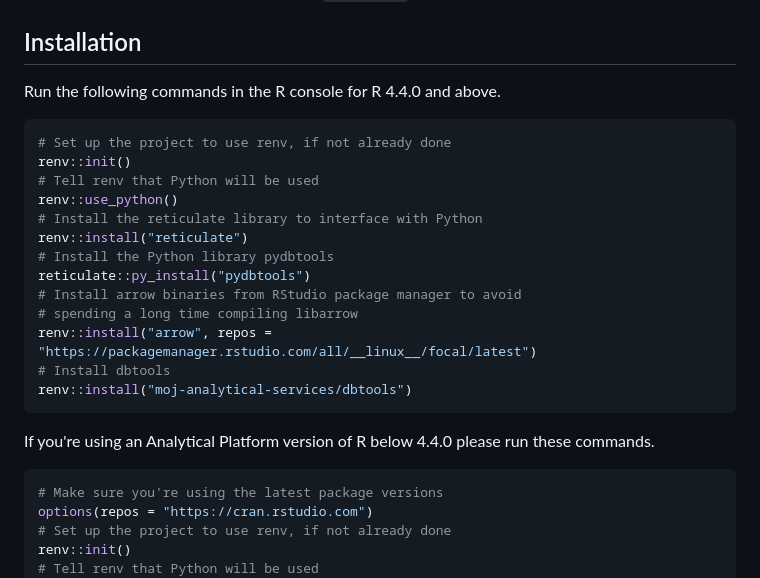
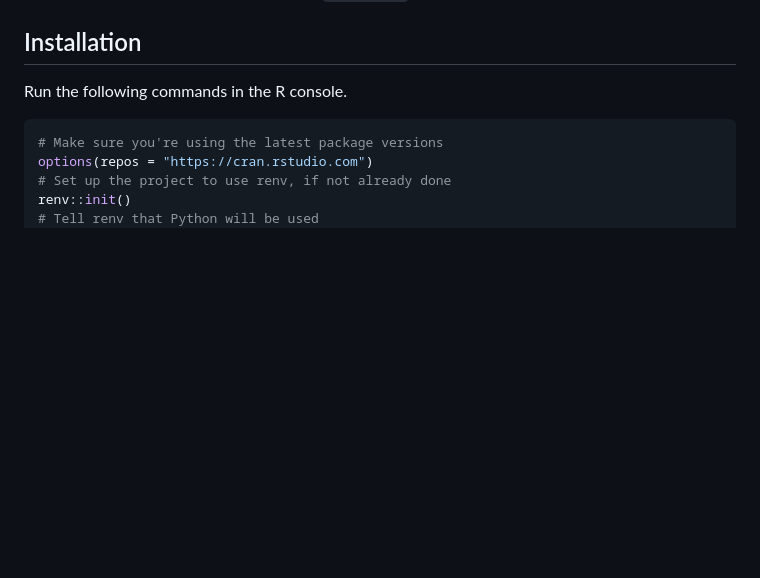
Before and after one commit to moj-analytical-services/dbtools, a Markdown page: README.md, the part around the change. Drawn GitHub-style; blank space fills up the shorter version.

````diff
--- a/README.md
+++ b/README.md
@@ -16,25 +16,7 @@ and Python which cause endless problems.
 
 ## Installation
 
-Run the following commands in the R console for R 4.4.0 and above.
-
-```R
-# Set up the project to use renv, if not already done
-renv::init()
-# Tell renv that Python will be used
-renv::use_python()
-# Install the reticulate library to interface with Python
-renv::install("reticulate")
-# Install the Python library pydbtools
-reticulate::py_install("pydbtools")
-# Install arrow binaries from RStudio package manager to avoid
-# spending a long time compiling libarrow
-renv::install("arrow", repos = "https://packagemanager.rstudio.com/all/__linux__/focal/latest")
-# Install dbtools
-renv::install("moj-analytical-services/dbtools")
-```
-
-If you're using an Analytical Platform version of R below 4.4.0 please run these commands.
+Run the following commands in the R console.
 
 ```R
 # Make sure you're using the latest package versions
````
